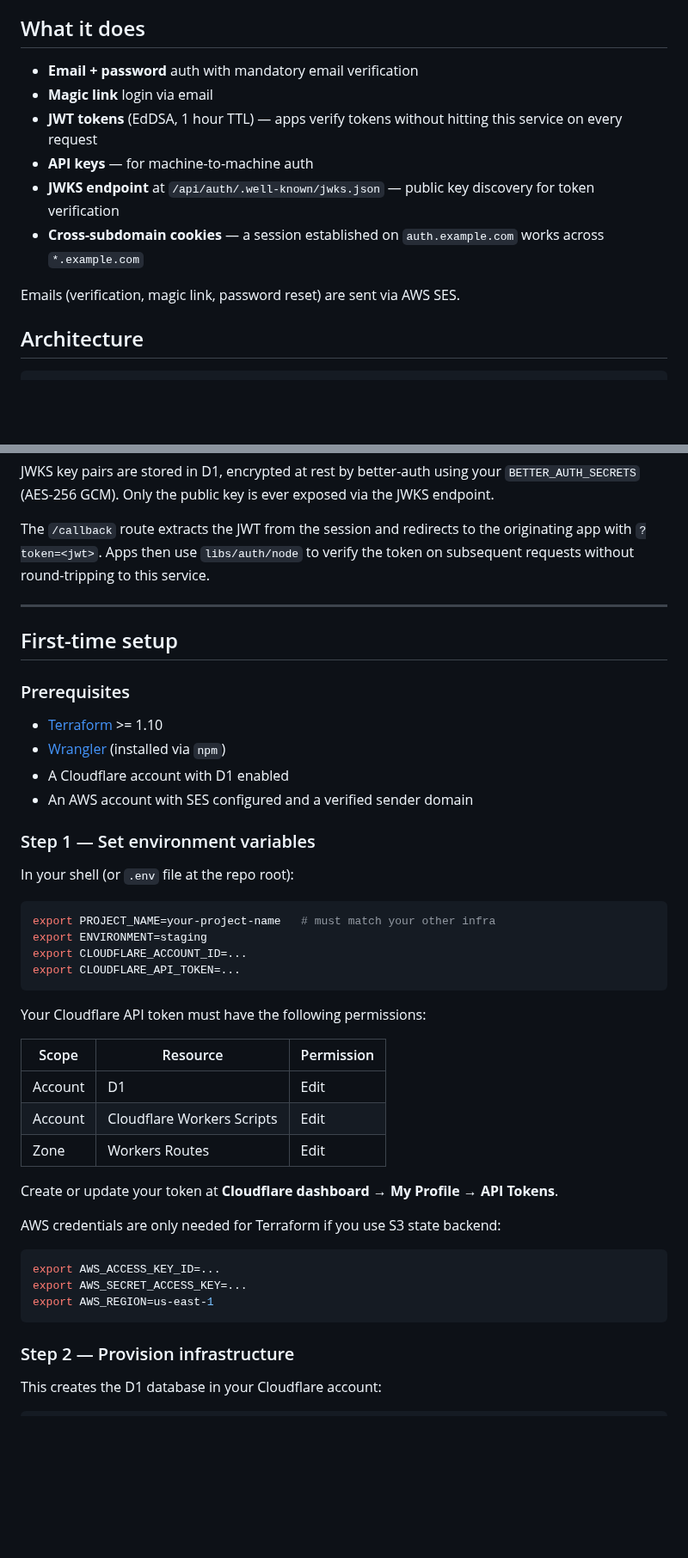
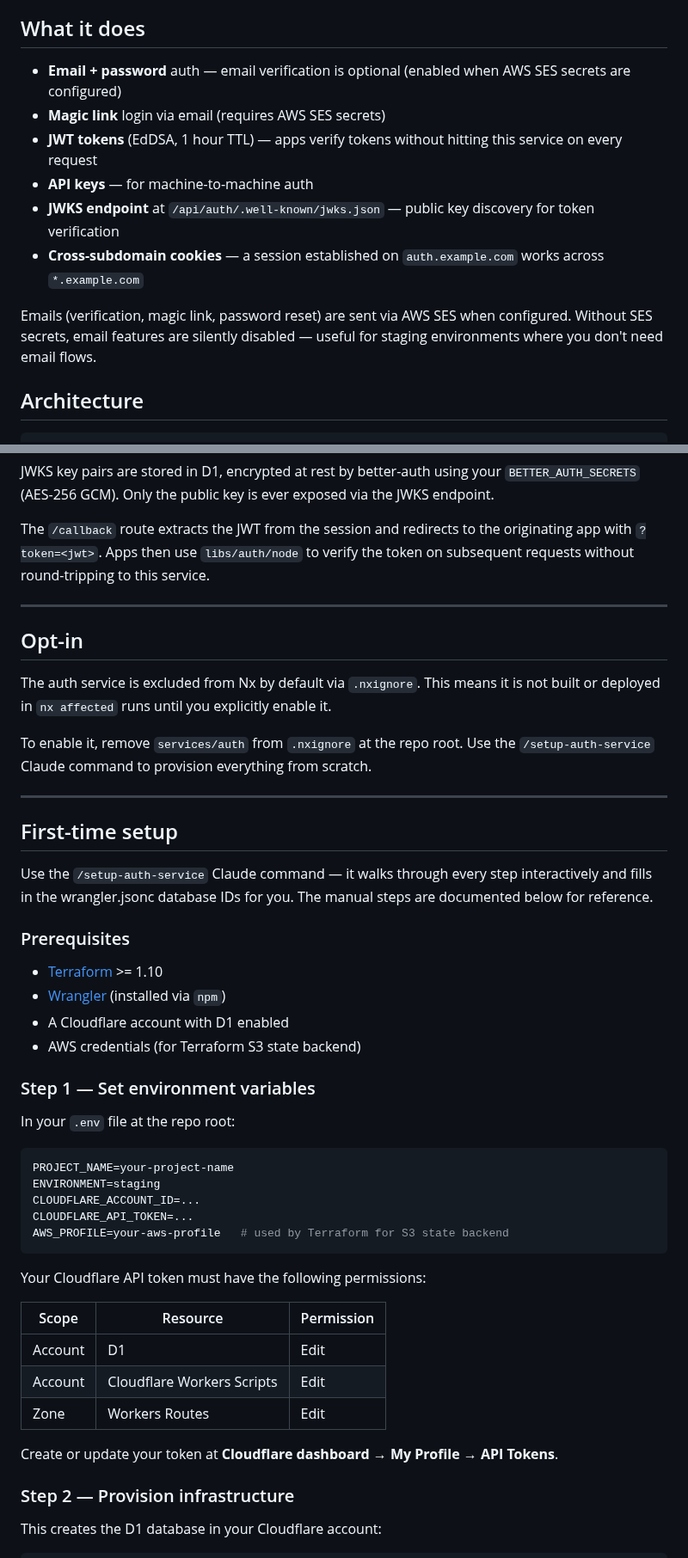
Before and after one commit to barrysteyn/nx-launchpad, a Markdown page: services/auth/README.md, 2 parts joined by grey strips. Shown at 86% size. GitHub-like rendering; blank space fills up the shorter version.

````diff
--- a/services/auth/README.md
+++ b/services/auth/README.md
@@ -4,14 +4,14 @@ Centralised authentication service for all apps in this monorepo. Built on [bett
 
 ## What it does
 
-- **Email + password** auth with mandatory email verification
-- **Magic link** login via email
+- **Email + password** auth — email verification is optional (enabled when AWS SES secrets are configured)
+- **Magic link** login via email (requires AWS SES secrets)
 - **JWT tokens** (EdDSA, 1 hour TTL) — apps verify tokens without hitting this service on every request
 - **API keys** — for machine-to-machine auth
 - **JWKS endpoint** at `/api/auth/.well-known/jwks.json` — public key discovery for token verification
 - **Cross-subdomain cookies** — a session established on `auth.example.com` works across `*.example.com`
 
-Emails (verification, magic link, password reset) are sent via AWS SES.
+Emails (verification, magic link, password reset) are sent via AWS SES when configured. Without SES secrets, email features are silently disabled — useful for staging environments where you don't need email flows.
 
 ## Architecture
 
@@ -32,24 +32,35 @@ The `/callback` route extracts the JWT from the session and redirects to the ori
 
 ---
 
+## Opt-in
+
+The auth service is excluded from Nx by default via `.nxignore`. This means it is not built or deployed in `nx affected` runs until you explicitly enable it.
+
+To enable it, remove `services/auth` from `.nxignore` at the repo root. Use the `/setup-auth-service` Claude command to provision everything from scratch.
+
+---
+
 ## First-time setup
+
+Use the `/setup-auth-service` Claude command — it walks through every step interactively and fills in the wrangler.jsonc database IDs for you. The manual steps are documented below for reference.
 
 ### Prerequisites
 
 - [Terraform](https://developer.hashicorp.com/terraform/install) >= 1.10
 - [Wrangler](https://developers.cloudflare.com/workers/wrangler/) (installed via `npm`)
 - A Cloudflare account with D1 enabled
-- An AWS account with SES configured and a verified sender domain
+- AWS credentials (for Terraform S3 state backend)
 
 ### Step 1 — Set environment variables
 
-In your shell (or `.env` file at the repo root):
+In your `.env` file at the repo root:
 
 ```bash
-export PROJECT_NAME=your-project-name   # must match your other infra
-export ENVIRONMENT=staging
-export CLOUDFLARE_ACCOUNT_ID=...
-export CLOUDFLARE_API_TOKEN=...
+PROJECT_NAME=your-project-name
+ENVIRONMENT=staging
+CLOUDFLARE_ACCOUNT_ID=...
+CLOUDFLARE_API_TOKEN=...
+AWS_PROFILE=your-aws-profile   # used by Terraform for S3 state backend
 ```
 
 Your Cloudflare API token must have the following permissions:
@@ -61,14 +72,6 @@ Your Cloudflare API token must have the following permissions:
 | Zone | Workers Routes | Edit |
 
 Create or update your token at **Cloudflare dashboard → My Profile → API Tokens**.
-
-AWS credentials are only needed for Terraform if you use S3 state backend:
-
-```bash
-export AWS_ACCESS_KEY_ID=...
-export AWS_SECRET_ACCESS_KEY=...
-export AWS_REGION=us-east-1
-```
 
 ### Step 2 — Provision infrastructure
 
````
Also changed, not shown: other parts of services/auth/README.md (+13 -14 lines).
